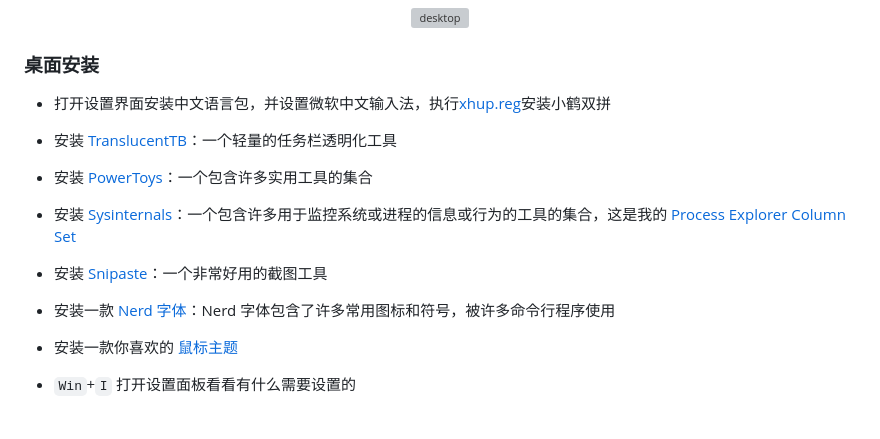
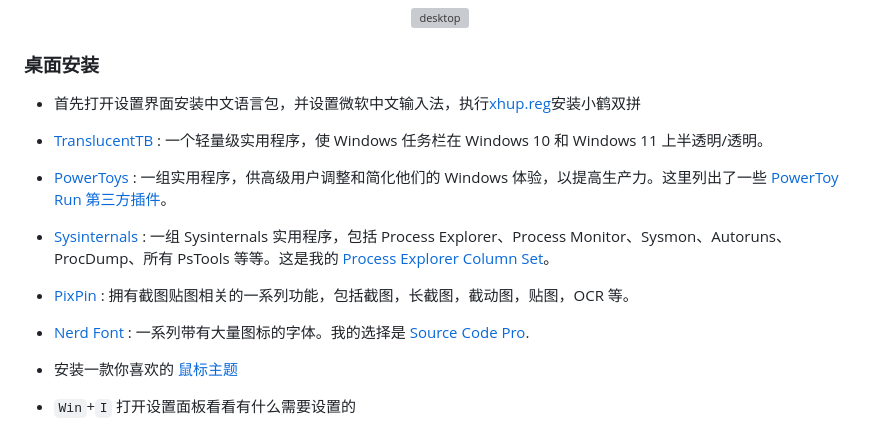
Before and after one commit to mrbeardad/MyIDE, a Markdown page: README-zh.md, the part around the change printed below. GitHub-like rendering; grey boxes are pictures that could not be loaded.

Commit message:
add powertoy run plugins

```diff
--- a/README-zh.md
+++ b/README-zh.md
@@ -36,17 +36,17 @@
 
 ### 桌面安装
 
-- 打开设置界面安装中文语言包，并设置微软中文输入法，执行[xhup.reg](./ime/xhup.reg)安装小鹤双拼
+- 首先打开设置界面安装中文语言包，并设置微软中文输入法，执行[xhup.reg](./ime/xhup.reg)安装小鹤双拼
 
-- 安装 [TranslucentTB](https://apps.microsoft.com/detail/9PF4KZ2VN4W9?hl=en-US&gl=US)：一个轻量的任务栏透明化工具
+- [TranslucentTB](https://apps.microsoft.com/detail/9PF4KZ2VN4W9) : 一个轻量级实用程序，使 Windows 任务栏在 Windows 10 和 Windows 11 上半透明/透明。
 
-- 安装 [PowerToys](https://apps.microsoft.com/detail/XP89DCGQ3K6VLD?hl=en-us&gl=US)：一个包含许多实用工具的集合
+- [PowerToys](https://apps.microsoft.com/detail/XP89DCGQ3K6VLD) : 一组实用程序，供高级用户调整和简化他们的 Windows 体验，以提高生产力。这里列出了一些 [PowerToy Run 第三方插件](https://github.com/microsoft/PowerToys/blob/main/doc/thirdPartyRunPlugins.md)。
 
-- 安装 [Sysinternals](https://apps.microsoft.com/detail/9p7knl5rwt25)：一个包含许多用于监控系统或进程的信息或行为的工具的集合，这是我的 [Process Explorer Column Set](./sysinternals/ProcessExplorerColumnSet.reg)
+- [Sysinternals](https://apps.microsoft.com/detail/9p7knl5rwt25) : 一组 Sysinternals 实用程序，包括 Process Explorer、Process Monitor、Sysmon、Autoruns、ProcDump、所有 PsTools 等等。这是我的 [Process Explorer Column Set](./sysinternals/ProcessExplorerColumnSet.reg)。
 
-- 安装 [Snipaste](https://apps.microsoft.com/detail/9P1WXPKB68KX?hl=en-us&gl=US)：一个非常好用的截图工具
+- [PixPin](https://apps.microsoft.com/detail/xp89f3cgsrzhc7) : 拥有截图贴图相关的一系列功能，包括截图，长截图，截动图，贴图，OCR 等。
 
-- 安装一款 [Nerd 字体](https://www.nerdfonts.com/font-downloads)：Nerd 字体包含了许多常用图标和符号，被许多命令行程序使用
+- [Nerd Font](https://www.nerdfonts.com/font-downloads) : 一系列带有大量图标的字体。我的选择是 [Source Code Pro](https://github.com/ryanoasis/nerd-fonts/tree/master/patched-fonts/SourceCodePro).
 
 - 安装一款你喜欢的 [鼠标主题](https://zhutix.com/tag/cursors/)
 
```
Also changed, not shown: other parts of README-zh.md (+3 -3 lines), 1 other file.
